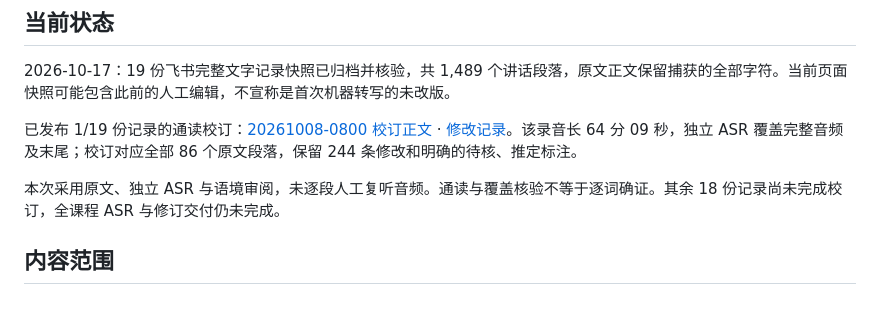
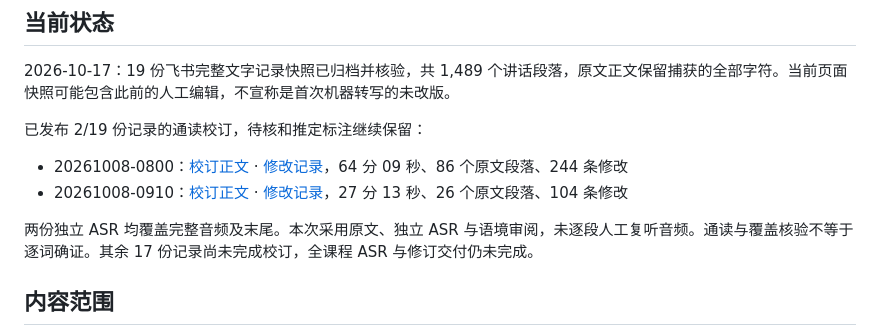
Before and after one commit to fresh-little-lemon/mobile-sensor-network-course, a Markdown page: README.md, the part around one of its changes. GitHub-like rendering; blank space fills up the shorter version.

Commit message:
docs: report two reviewed recordings with retained uncertainties

```diff
--- a/README.md
+++ b/README.md
@@ -6,9 +6,12 @@
 
 2026-10-17：19 份飞书完整文字记录快照已归档并核验，共 1,489 个讲话段落，原文正文保留捕获的全部字符。当前页面快照可能包含此前的人工编辑，不宣称是首次机器转写的未改版。
 
-已发布 1/19 份记录的通读校订：[20261008-0800 校订正文](revised/20261008-0800.md) · [修改记录](diffs/20261008-0800.md)。该录音长 64 分 09 秒，独立 ASR 覆盖完整音频及末尾；校订对应全部 86 个原文段落，保留 244 条修改和明确的待核、推定标注。
+已发布 2/19 份记录的通读校订，待核和推定标注继续保留：
 
-本次采用原文、独立 ASR 与语境审阅，未逐段人工复听音频。通读与覆盖核验不等于逐词确证。其余 18 份记录尚未完成校订，全课程 ASR 与修订交付仍未完成。
+- 20261008-0800：[校订正文](revised/20261008-0800.md) · [修改记录](diffs/20261008-0800.md)，64 分 09 秒、86 个原文段落、244 条修改
+- 20261008-0910：[校订正文](revised/20261008-0910.md) · [修改记录](diffs/20261008-0910.md)，27 分 13 秒、26 个原文段落、104 条修改
+
+两份独立 ASR 均覆盖完整音频及末尾。本次采用原文、独立 ASR 与语境审阅，未逐段人工复听音频。通读与覆盖核验不等于逐词确证。其余 17 份记录尚未完成校订，全课程 ASR 与修订交付仍未完成。
 
 ## 内容范围
 
```
Also changed, not shown: other parts of README.md (+1 -1 lines).
